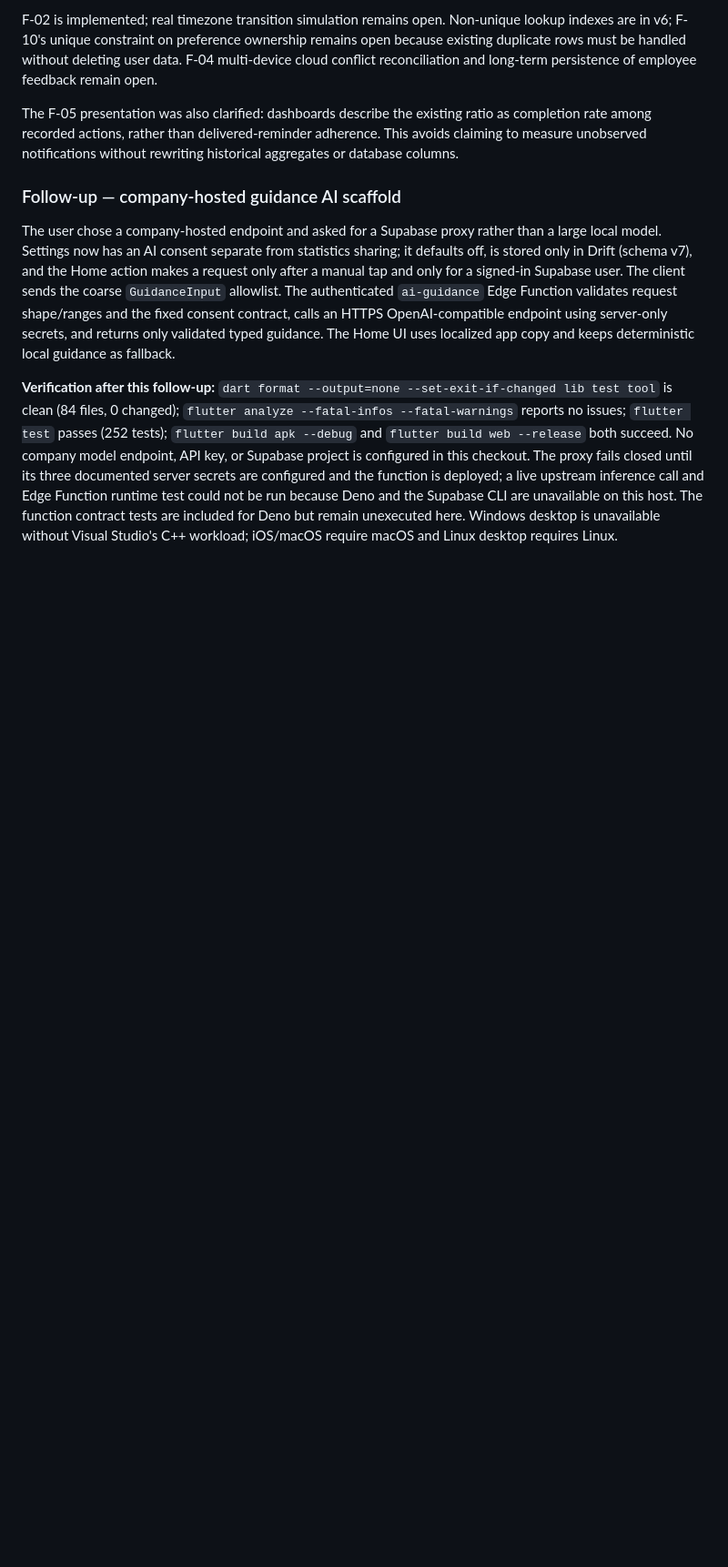
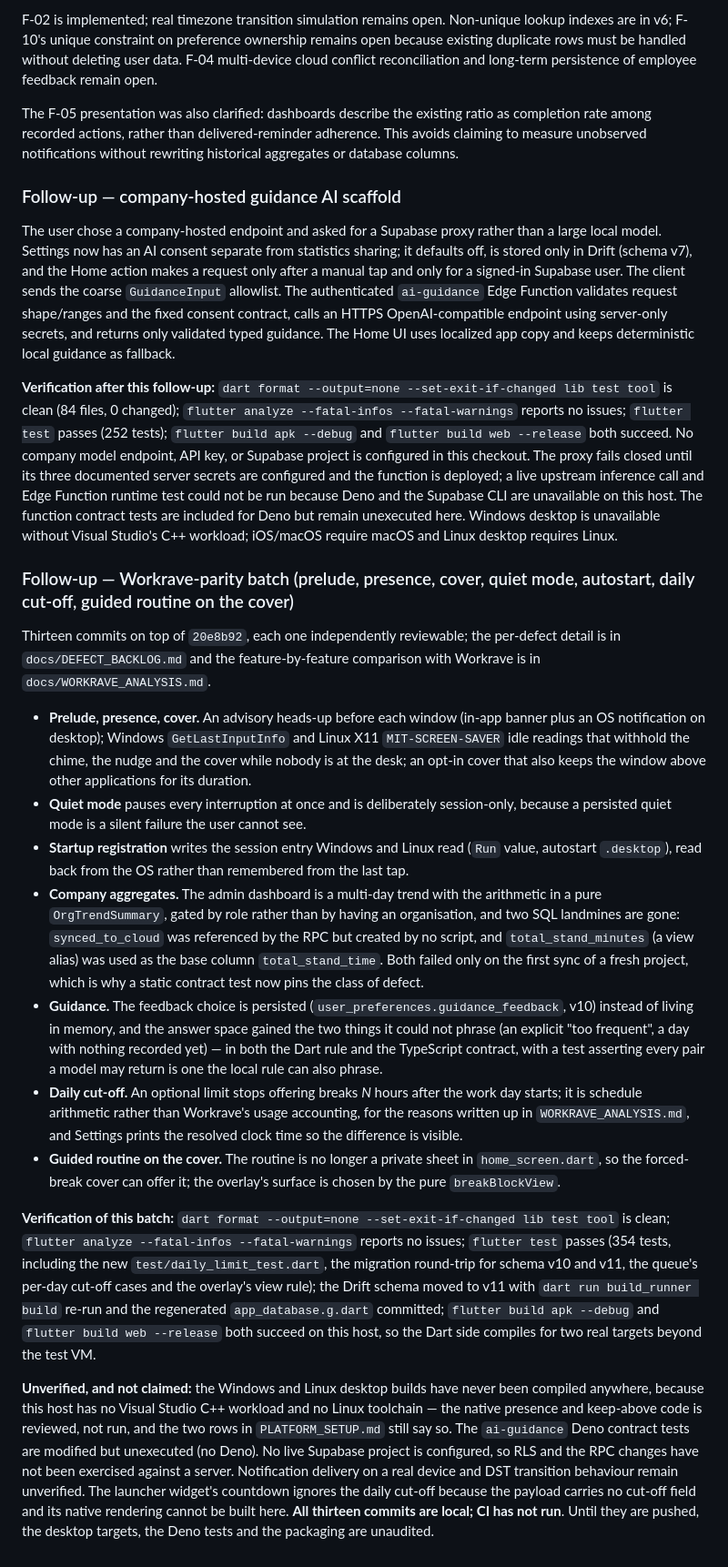
Before and after one commit to menoc61/standup, a Markdown page: docs/CODEX_AUDIT.md, the part around the change. Shown at 91% size. GitHub-like rendering; blank space fills up the shorter version.

Commit message:
Record what the Workrave-parity batch verified, and what it did not
A ledger entry in CODEX_AUDIT.md for the thirteen commits, in the shape the previous follow-ups use: what landed, the exact commands that were run, and the part that matters more - what is still unverified. Android and web compile on this host (flutter build apk --debug, flutter build web --release), 354 tests pass, analyze is clean and the Drift schema is at v11 with regenerated code committed.\n\nEverything else is stated as unverified and left unclaimed: Windows and Linux desktop have never been compiled anywhere (no Visual Studio C++ workload, no Linux toolchain here), the two PLATFORM_SETUP rows still say so, the Deno contract tests are modified but unexecuted, no live Supabase project exists so the RLS and RPC changes have not been exercised against a server, real-device notification delivery and DST transitions are unmeasured, and the launcher widget's countdown ignores the daily cut-off because its payload carries no cut-off field. All thirteen commits are local; CI has not run, so the desktop targets and the packaging remain unaudited.\n\nAlso annotated the backlog's stale guided-stretch entry with its resolution and the class's current name, since the sheet it described no longer exists under that name.

```diff
--- a/docs/CODEX_AUDIT.md
+++ b/docs/CODEX_AUDIT.md
@@ -332,3 +332,44 @@ The F-05 presentation was also clarified: dashboards describe the existing ratio
 The user chose a company-hosted endpoint and asked for a Supabase proxy rather than a large local model. Settings now has an AI consent separate from statistics sharing; it defaults off, is stored only in Drift (schema v7), and the Home action makes a request only after a manual tap and only for a signed-in Supabase user. The client sends the coarse `GuidanceInput` allowlist. The authenticated `ai-guidance` Edge Function validates request shape/ranges and the fixed consent contract, calls an HTTPS OpenAI-compatible endpoint using server-only secrets, and returns only validated typed guidance. The Home UI uses localized app copy and keeps deterministic local guidance as fallback.
 
 **Verification after this follow-up:** `dart format --output=none --set-exit-if-changed lib test tool` is clean (84 files, 0 changed); `flutter analyze --fatal-infos --fatal-warnings` reports no issues; `flutter test` passes (252 tests); `flutter build apk --debug` and `flutter build web --release` both succeed. No company model endpoint, API key, or Supabase project is configured in this checkout. The proxy fails closed until its three documented server secrets are configured and the function is deployed; a live upstream inference call and Edge Function runtime test could not be run because Deno and the Supabase CLI are unavailable on this host. The function contract tests are included for Deno but remain unexecuted here. Windows desktop is unavailable without Visual Studio's C++ workload; iOS/macOS require macOS and Linux desktop requires Linux.
+
+### Follow-up — Workrave-parity batch (prelude, presence, cover, quiet mode, autostart, daily cut-off, guided routine on the cover)
+
+Thirteen commits on top of `20e8b92`, each one independently reviewable; the
+per-defect detail is in `docs/DEFECT_BACKLOG.md` and the feature-by-feature
+comparison with Workrave is in `docs/WORKRAVE_ANALYSIS.md`.
+
+- **Prelude, presence, cover.** An advisory heads-up before each window (in-app
+  banner plus an OS notification on desktop); Windows `GetLastInputInfo` and
+  Linux X11 `MIT-SCREEN-SAVER` idle readings that withhold the chime, the nudge
+  and the cover while nobody is at the desk; an opt-in cover that also keeps the
+  window above other applications for its duration.
+- **Quiet mode** pauses every interruption at once and is deliberately
+  session-only, because a persisted quiet mode is a silent failure the user
+  cannot see.
+- **Startup registration** writes the session entry Windows and Linux read
+  (`Run` value, autostart `.desktop`), read back from the OS rather than
+  remembered from the last tap.
+- **Company aggregates.** The admin dashboard is a multi-day trend with the
+  arithmetic in a pure `OrgTrendSummary`, gated by role rather than by having an
+  organisation, and two SQL landmines are gone: `synced_to_cloud` was referenced
+  by the RPC but created by no script, and `total_stand_minutes` (a view alias)
+  was used as the base column `total_stand_time`. Both failed only on the first
+  sync of a fresh project, which is why a static contract test now pins the class
+  of defect.
+- **Guidance.** The feedback choice is persisted (`user_preferences.guidance_feedback`,
+  v10) instead of living in memory, and the answer space gained the two things it
+  could not phrase (an explicit "too frequent", a day with nothing recorded yet) —
+  in both the Dart rule and the TypeScript contract, with a test asserting every
+  pair a model may return is one the local rule can also phrase.
+- **Daily cut-off.** An optional limit stops offering breaks *N* hours after the
+  work day starts; it is schedule arithmetic rather than Workrave's usage
+  accounting, for the reasons written up in `WORKRAVE_ANALYSIS.md`, and Settings
+  prints the resolved clock time so the difference is visible.
+- **Guided routine on the cover.** The routine is no longer a private sheet in
+  `home_screen.dart`, so the forced-break cover can offer it; the overlay's
+  surface is chosen by the pure `breakBlockView`.
+
+**Verification of this batch:** `dart format --output=none --set-exit-if-changed lib test tool` is clean; `flutter analyze --fatal-infos --fatal-warnings` reports no issues; `flutter test` passes (354 tests, including the new `test/daily_limit_test.dart`, the migration round-trip for schema v10 and v11, the queue's per-day cut-off cases and the overlay's view rule); the Drift schema moved to v11 with `dart run build_runner build` re-run and the regenerated `app_database.g.dart` committed; `flutter build apk --debug` and `flutter build web --release` both succeed on this host, so the Dart side compiles for two real targets beyond the test VM.
+
+**Unverified, and not claimed:** the Windows and Linux desktop builds have never been compiled anywhere, because this host has no Visual Studio C++ workload and no Linux toolchain — the native presence and keep-above code is reviewed, not run, and the two rows in `PLATFORM_SETUP.md` still say so. The `ai-guidance` Deno contract tests are modified but unexecuted (no Deno). No live Supabase project is configured, so RLS and the RPC changes have not been exercised against a server. Notification delivery on a real device and DST transition behaviour remain unverified. The launcher widget's countdown ignores the daily cut-off because the payload carries no cut-off field and its native rendering cannot be built here. **All thirteen commits are local; CI has not run**. Until they are pushed, the desktop targets, the Deno tests and the packaging are unaudited.
```
Also changed, not shown: docs/DEFECT_BACKLOG.md (+4 -1 lines).
